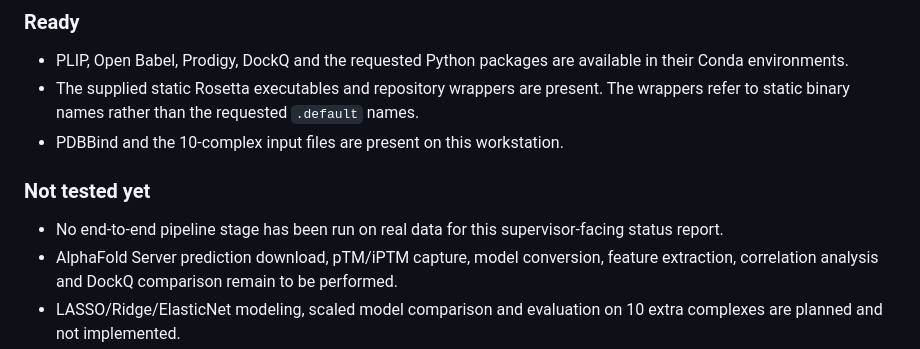
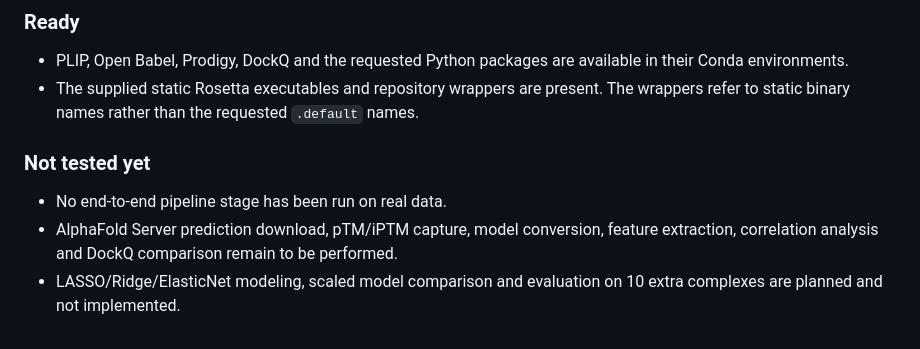
Before and after one commit to abhijnarc/binderpipeline, a Markdown page: README.md, the part around the change. Drawn GitHub-style.

```diff
--- a/README.md
+++ b/README.md
@@ -87,11 +87,10 @@ See [ENVIRONMENT.md](ENVIRONMENT.md) for paths and the complete read-only check
 
 - PLIP, Open Babel, Prodigy, DockQ and the requested Python packages are available in their Conda environments.
 - The supplied static Rosetta executables and repository wrappers are present. The wrappers refer to static binary names rather than the requested `.default` names.
-- PDBBind and the 10-complex input files are present on this workstation.
 
 ### Not tested yet
 
-- No end-to-end pipeline stage has been run on real data for this supervisor-facing status report.
+- No end-to-end pipeline stage has been run on real data.
 - AlphaFold Server prediction download, pTM/iPTM capture, model conversion, feature extraction, correlation analysis and DockQ comparison remain to be performed.
 - LASSO/Ridge/ElasticNet modeling, scaled model comparison and evaluation on 10 extra complexes are planned and not implemented.
 
```
